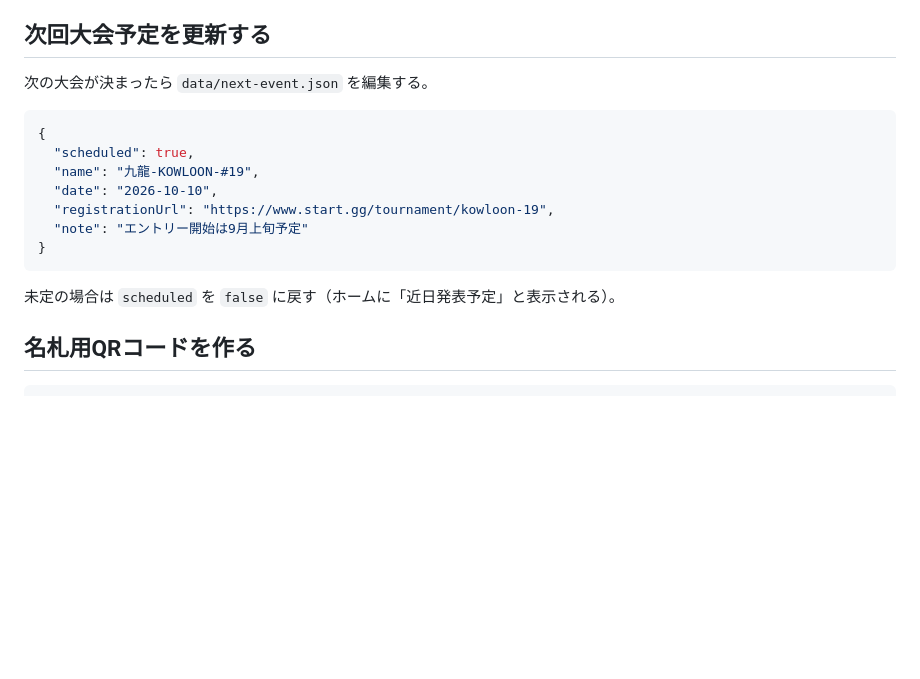
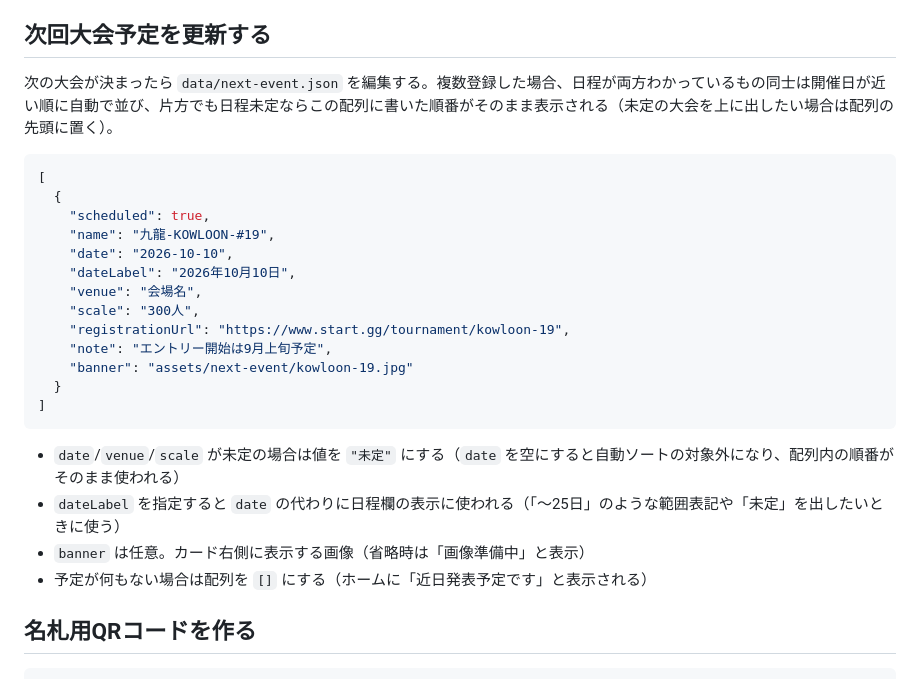
Before and after one commit to kowloon-official/kowloon-official.github.io, a Markdown page: README.md, the part around the change. Rendered like a GitHub page; blank space fills up the shorter version.

Commit message:
READMEのnext-event.json説明を現在の仕様(配列・未定対応)に更新
単一オブジェクト前提の古い説明のままだったため、複数登録・日程未定時の並び順・banner項目などを反映。

Co-Authored-By: Claude Sonnet 5 <noreply@anthropic.com>
Claude-Session: https://claude.ai/code/session_018CwkySctZhTpPL6eaBLDfT

````diff
--- a/README.md
+++ b/README.md
@@ -42,19 +42,28 @@ node scripts/upload-photos.js --event kowloon-19 --dir "C:\写真が入ったフ
 
 ## 次回大会予定を更新する
 
-次の大会が決まったら `data/next-event.json` を編集する。
+次の大会が決まったら `data/next-event.json` を編集する。複数登録した場合、日程が両方わかっているもの同士は開催日が近い順に自動で並び、片方でも日程未定ならこの配列に書いた順番がそのまま表示される（未定の大会を上に出したい場合は配列の先頭に置く）。
 
 ```json
-{
-  "scheduled": true,
-  "name": "九龍-KOWLOON-#19",
-  "date": "2026-10-10",
-  "registrationUrl": "https://www.start.gg/tournament/kowloon-19",
-  "note": "エントリー開始は9月上旬予定"
-}
+[
+  {
+    "scheduled": true,
+    "name": "九龍-KOWLOON-#19",
+    "date": "2026-10-10",
+    "dateLabel": "2026年10月10日",
+    "venue": "会場名",
+    "scale": "300人",
+    "registrationUrl": "https://www.start.gg/tournament/kowloon-19",
+    "note": "エントリー開始は9月上旬予定",
+    "banner": "assets/next-event/kowloon-19.jpg"
+  }
+]
 ```
 
-未定の場合は `scheduled` を `false` に戻す（ホームに「近日発表予定」と表示される）。
+- `date`/`venue`/`scale` が未定の場合は値を `"未定"` にする（`date` を空にすると自動ソートの対象外になり、配列内の順番がそのまま使われる）
+- `dateLabel` を指定すると `date` の代わりに日程欄の表示に使われる（「〜25日」のような範囲表記や「未定」を出したいときに使う）
+- `banner` は任意。カード右側に表示する画像（省略時は「画像準備中」と表示）
+- 予定が何もない場合は配列を `[]` にする（ホームに「近日発表予定です」と表示される）
 
 ## 名札用QRコードを作る
 
````
